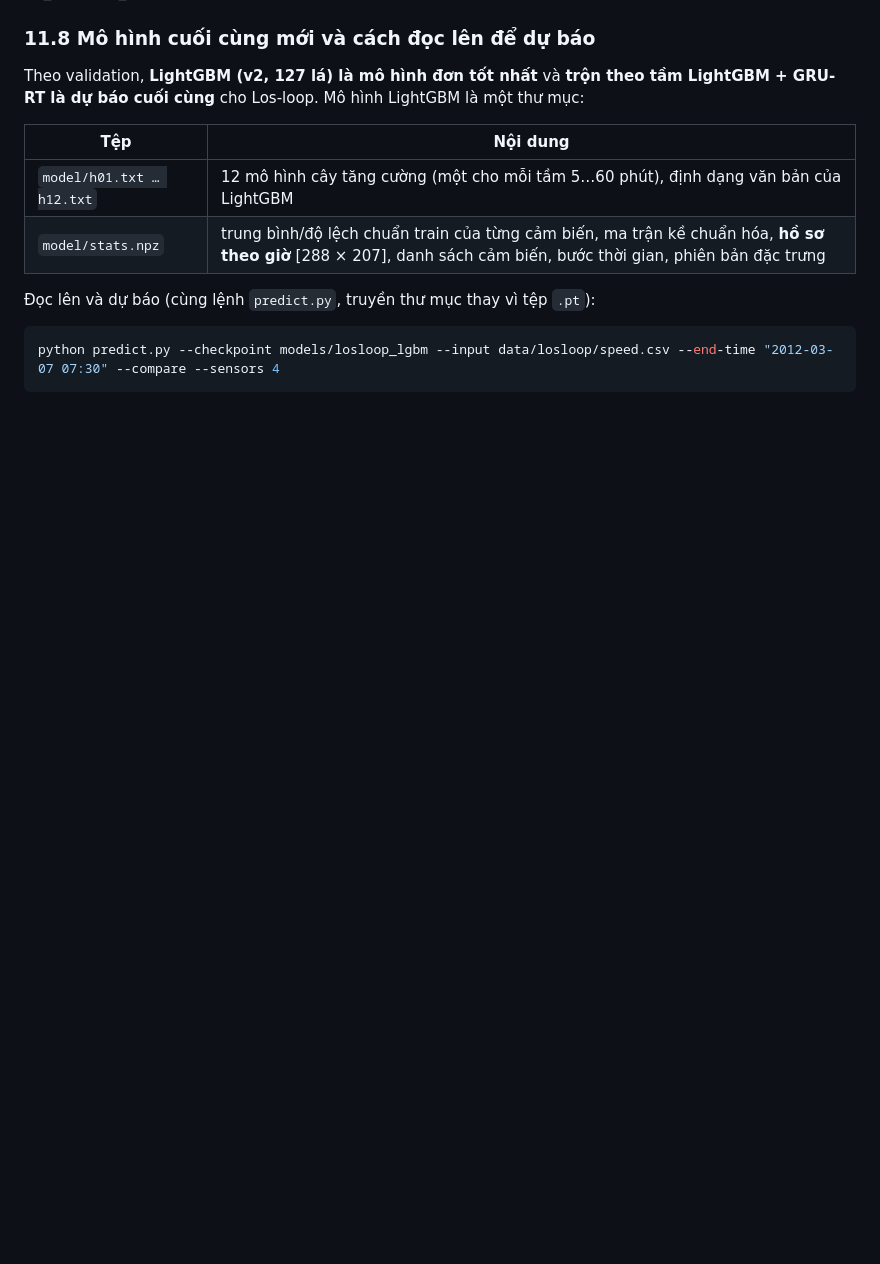
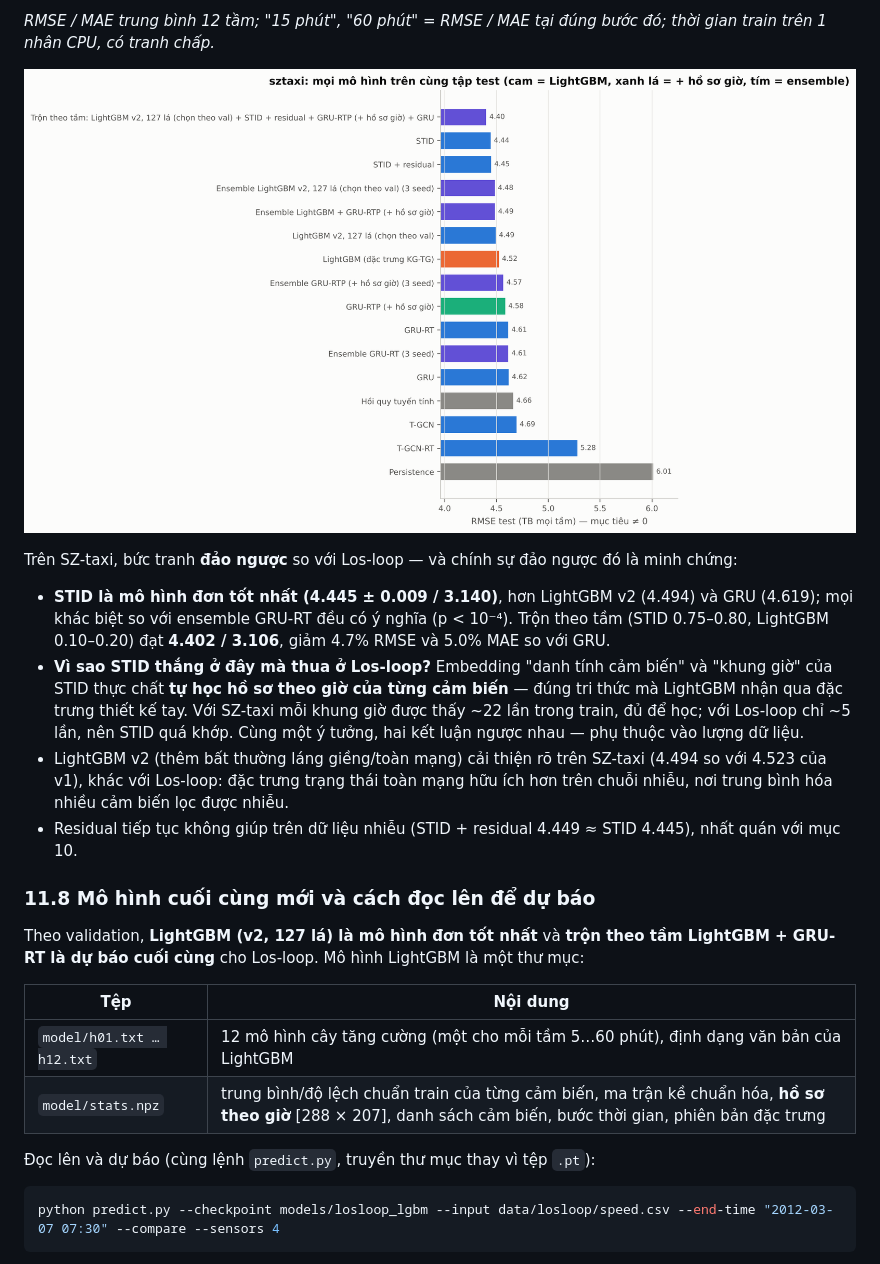
Before and after one commit to huynhquocthang1805/Datamining-Btl, a Markdown page: reports/BAO_CAO_TGCN.md, the part around one of its changes. GitHub-like rendering; pictures changed too: reports/figures/modern_ranking_sztaxi.png; blank space fills up the shorter version.

Commit message:
Report 11.7: SZ-taxi — STID best single model, blend 4.40
Co-Authored-By: Claude Opus 5.5 <noreply@anthropic.com>
Claude-Session: https://claude.ai/code/session_01B22viBVGJcNTDcZfHB3jNA

```diff
--- a/reports/BAO_CAO_TGCN.md
+++ b/reports/BAO_CAO_TGCN.md
@@ -818,3 +838,13 @@ SZ_MODERN_SECTION
+*RMSE / MAE trung bình 12 tầm; "15 phút", "60 phút" = RMSE / MAE tại đúng bước đó; thời gian train trên 1 nhân CPU, có tranh chấp.*
+
+![Hình 24. SZ-taxi: xếp hạng mọi mô hình (mục tiêu ≠ 0)](figures/modern_ranking_sztaxi.png)
+
+Trên SZ-taxi, bức tranh **đảo ngược** so với Los-loop — và chính sự đảo ngược đó là minh chứng:
+
+- **STID là mô hình đơn tốt nhất (4.445 ± 0.009 / 3.140)**, hơn LightGBM v2 (4.494) và GRU (4.619); mọi khác biệt so với ensemble GRU-RT đều có ý nghĩa (p < 10⁻⁴). Trộn theo tầm (STID 0.75–0.80, LightGBM 0.10–0.20) đạt **4.402 / 3.106**, giảm 4.7% RMSE và 5.0% MAE so với GRU.
+- **Vì sao STID thắng ở đây mà thua ở Los-loop?** Embedding "danh tính cảm biến" và "khung giờ" của STID thực chất **tự học hồ sơ theo giờ của từng cảm biến** — đúng tri thức mà LightGBM nhận qua đặc trưng thiết kế tay. Với SZ-taxi mỗi khung giờ được thấy ~22 lần trong train, đủ để học; với Los-loop chỉ ~5 lần, nên STID quá khớp. Cùng một ý tưởng, hai kết luận ngược nhau — phụ thuộc vào lượng dữ liệu.
+- LightGBM v2 (thêm bất thường láng giềng/toàn mạng) cải thiện rõ trên SZ-taxi (4.494 so với 4.523 của v1), khác với Los-loop: đặc trưng trạng thái toàn mạng hữu ích hơn trên chuỗi nhiễu, nơi trung bình hóa nhiều cảm biến lọc được nhiễu.
+- Residual tiếp tục không giúp trên dữ liệu nhiễu (STID + residual 4.449 ≈ STID 4.445), nhất quán với mục 10.
 
 ### 11.8 Mô hình cuối cùng mới và cách đọc lên để dự báo
 
```
Also changed, not shown: other parts of reports/BAO_CAO_TGCN.md (+21 -1 lines), reports/src/part8_modern.md (+12 -1 lines), reports/figures/blend_weights_sztaxi.png, reports/figures/modern_horizon_sztaxi.png, 4 other files.
